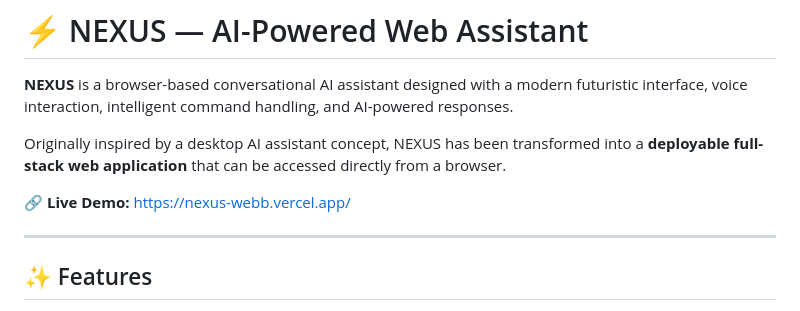
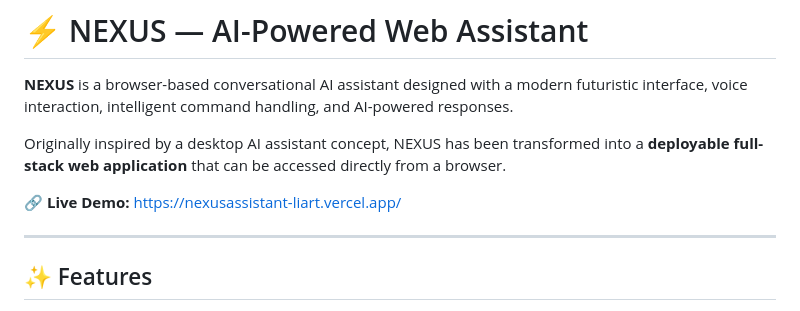
Before and after one commit to pankajkumar952/NEXUS_AI_ASSISTANT, a Markdown page: README.md, the part around the change. Rendered like a GitHub page.

```diff
--- a/README.md
+++ b/README.md
@@ -4,7 +4,7 @@
 
 Originally inspired by a desktop AI assistant concept, NEXUS has been transformed into a **deployable full-stack web application** that can be accessed directly from a browser.
 
-🔗 **Live Demo:** https://nexus-webb.vercel.app/
+🔗 **Live Demo:** https://nexusassistant-liart.vercel.app/
 
 ---
 
```
